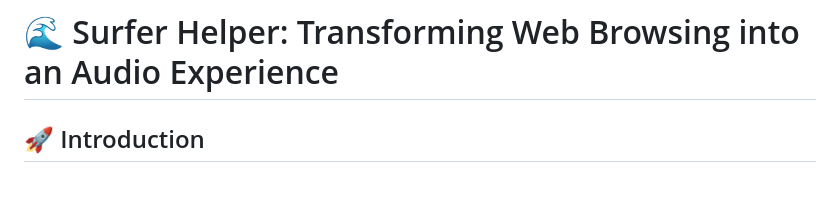
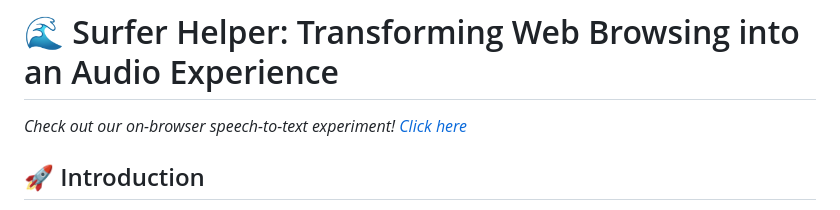
Before and after one commit to loukaspastras/AI_Hackathon_2025, a Markdown page: README.md, the part around the change. Rendered like a GitHub page; blank space fills up the shorter version.

```diff
--- a/README.md
+++ b/README.md
@@ -1,4 +1,7 @@
 # 🌊 Surfer Helper: Transforming Web Browsing into an Audio Experience
+
+*Check out our on-browser speech-to-text experiment! [Click here](https://loukaspastras.github.io/AI_Hackathon_2025)*
+
 
 ## 🚀 Introduction
 Welcome to **Surfer Helper**, our innovative AI-powered browser extension designed to transform web browsing into an **audio-first** experience. Our goal is to enable seamless and natural interaction with websites (news sites, blogs, forums, e-shops, etc.) using **voice commands** and **audible feedback**.
```
